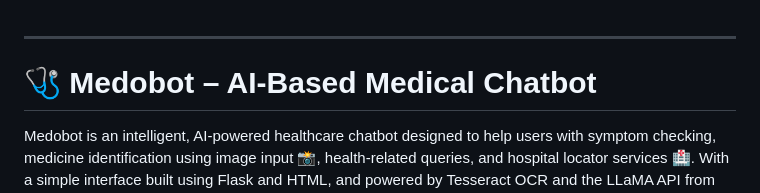
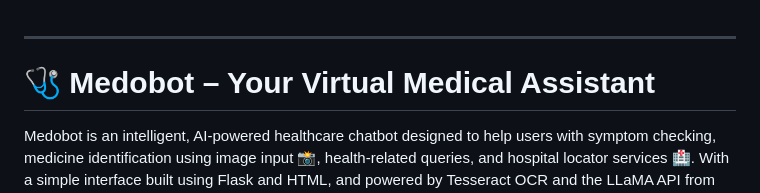
Before and after one commit to akashdoss/Product-Dev-Medobot-, a Markdown page: README.md, the part around the change. Drawn GitHub-style.

```diff
--- a/README.md
+++ b/README.md
@@ -1,6 +1,6 @@
 ---
 
-# 🩺 Medobot – AI-Based Medical Chatbot
+# 🩺 Medobot – Your Virtual Medical Assistant
 
 Medobot is an intelligent, AI-powered healthcare chatbot designed to help users with symptom checking, medicine identification using image input 📸, health-related queries, and hospital locator services 🏥. With a simple interface built using Flask and HTML, and powered by Tesseract OCR and the LLaMA API from SambaNova, Medobot is tailored for quick and user-friendly medical assistance.
 
```
